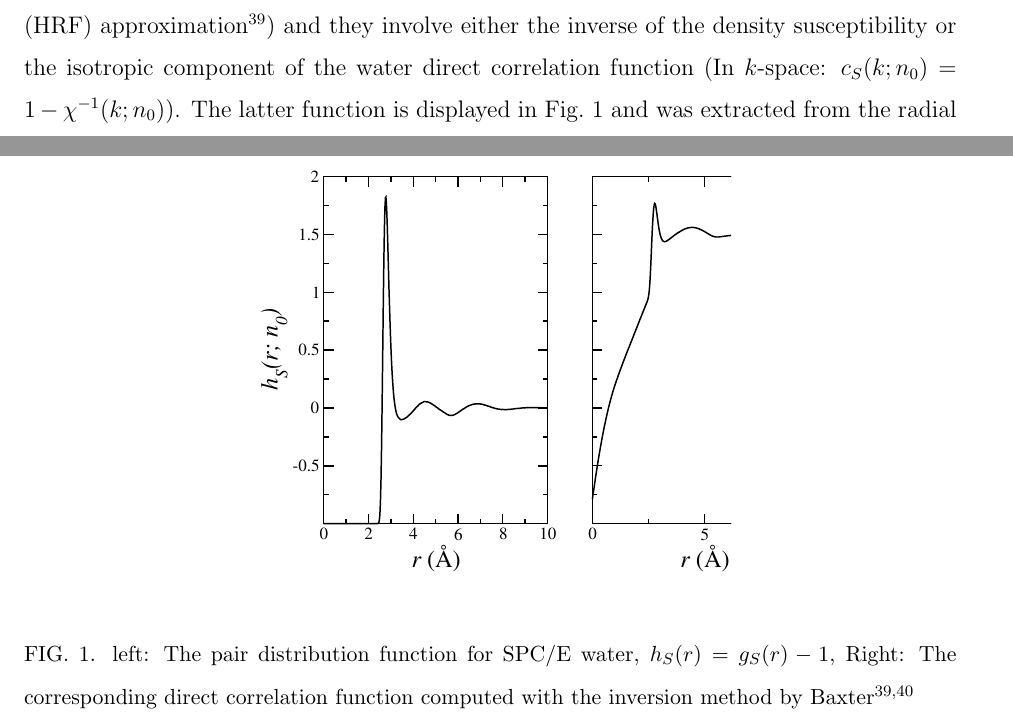
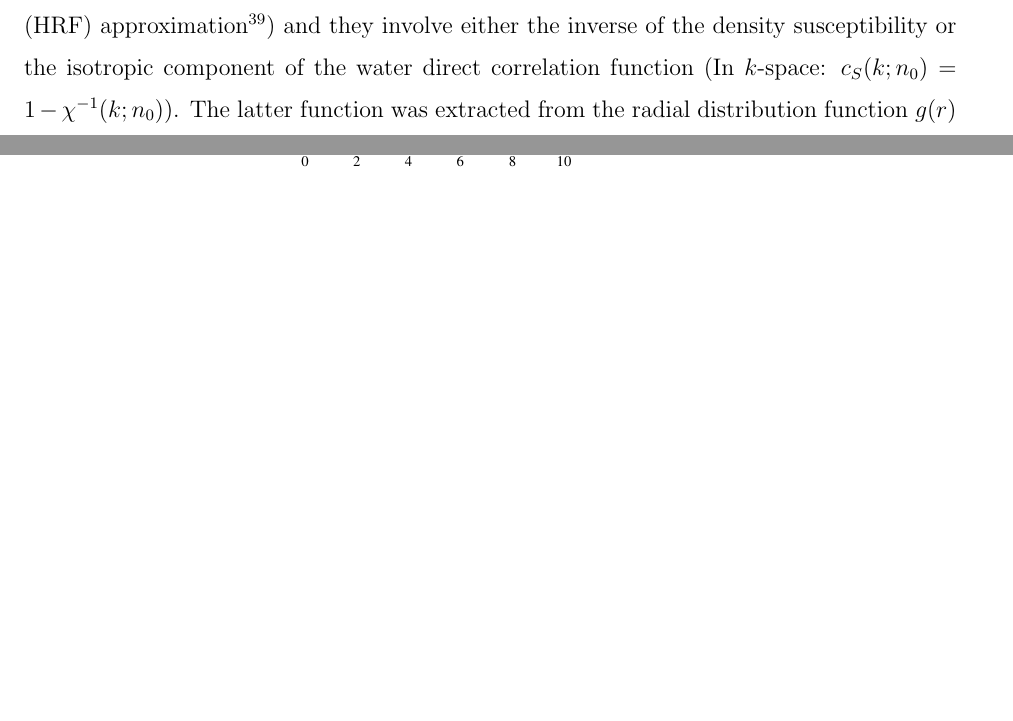
Before and after one commit to maxlevesque/papier-hydro, a LaTeX paper (main.tex): two parts of pages 5 and 17 of 25 before the commit and two parts of pages 5 and 17 of 24 after it, joined at a grey line, cut so that both start at the same text, the shorter picture padded with empty space. Compiled offline with pdfLaTeX.

Commit message:
remove fig h+C and reference in the text to it

```diff
--- a/main.tex
+++ b/main.tex
@@ -191,7 +191,7 @@ As for the density-dependent excess functional in eq.~\ref{eq:Fn},  we write
 \label{eq:Fn_exc}
 \eea
 where $r_{12}=|\bm{r_1-r_2}|$.
-The first terms that are quadratic in $\Delta n(\rr)$ correspond  to a second order expansion around the homogeneous fluid state (the so-called homogeneous reference (HRF) approximation \cite{ramirez02}) and they involve either the  inverse of the density susceptibility or the isotropic component of the water direct correlation function (In $k$-space: $c_S(k;n_0) = 1 - \chi^{-1}(k;n_0)$). The latter function is displayed in Fig.~\ref{fig:cS_spce} and was extracted from the radial distribution function $g(r)$  using the Baxter direct-space method, assuming $c(r)=0$ beyond $r = 9$~\AA \cite{ramirez05-CP}.
+The first terms that are quadratic in $\Delta n(\rr)$ correspond  to a second order expansion around the homogeneous fluid state (the so-called homogeneous reference (HRF) approximation \cite{ramirez02}) and they involve either the  inverse of the density susceptibility or the isotropic component of the water direct correlation function (In $k$-space: $c_S(k;n_0) = 1 - \chi^{-1}(k;n_0)$). The latter function was extracted from the radial distribution function $g(r)$  using the Baxter direct-space method, assuming $c(r)=0$ beyond $r = 9$~\AA \cite{ramirez05-CP}.
 In eq.~\ref{eq:Fn_exc}, all   terms of  orders in $\Delta n$ that are higher than 2 are gathered in the  so-called bridge functional. As in Ref.~\onlinecite{levesque12_1} and  in many others works\cite{rosenfeld93,zhao-wu11,zhao-wu11-correction,liu13}, we here approximate the bridge term by a hard-sphere bridge (HSB) for a reference harde-sphere fluid of density $n_0$ and radius $R_0$
 \bea
 \F_B[\rhon] &= &\F_{exc}^{HS}[\rhon] -   \F_{exc}^{HS}[n_0] - \mu_{exc}^{HS} \int d\rr \Delta\rhon \nn \\
@@ -988,13 +988,13 @@ Finally, in the present functional approach, the coupling between the density an
 
 \newpage
 
-%fig1
-\begin{figure}
-    \includegraphics[width=8.5cm]{h+c_spce.eps}
-    \caption{ left: The pair distribution function for SPC/E water, $h_S(r) = g_S(r) - 1$,  Right: The corresponding direct correlation function
-        computed with the inversion method by Baxter\cite{ramirez02,ramirez05-CP}        \label{fig:cS_spce}
-        }
-\end{figure}
+%%fig1
+%\begin{figure}
+%    \includegraphics[width=8.5cm]{h+c_spce.eps}
+%    \caption{ left: The pair distribution function for SPC/E water, $h_S(r) = g_S(r) - 1$,  Right: The corresponding direct correlation function
+%        computed with the inversion method by Baxter\cite{ramirez02,ramirez05-CP}        \label{fig:cS_spce}
+%        }
+%\end{figure}
 
 %fig2
 \begin{figure}
```
